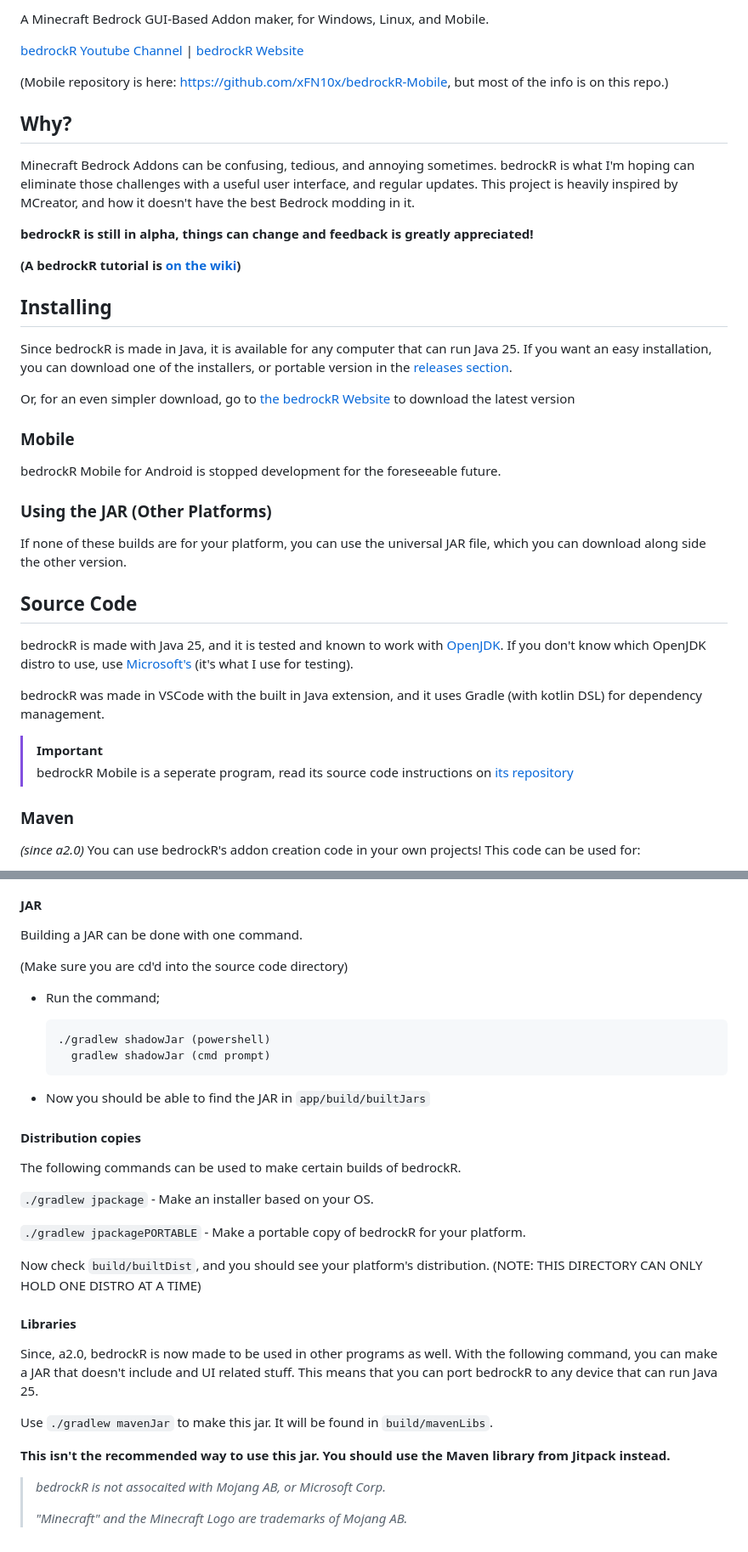
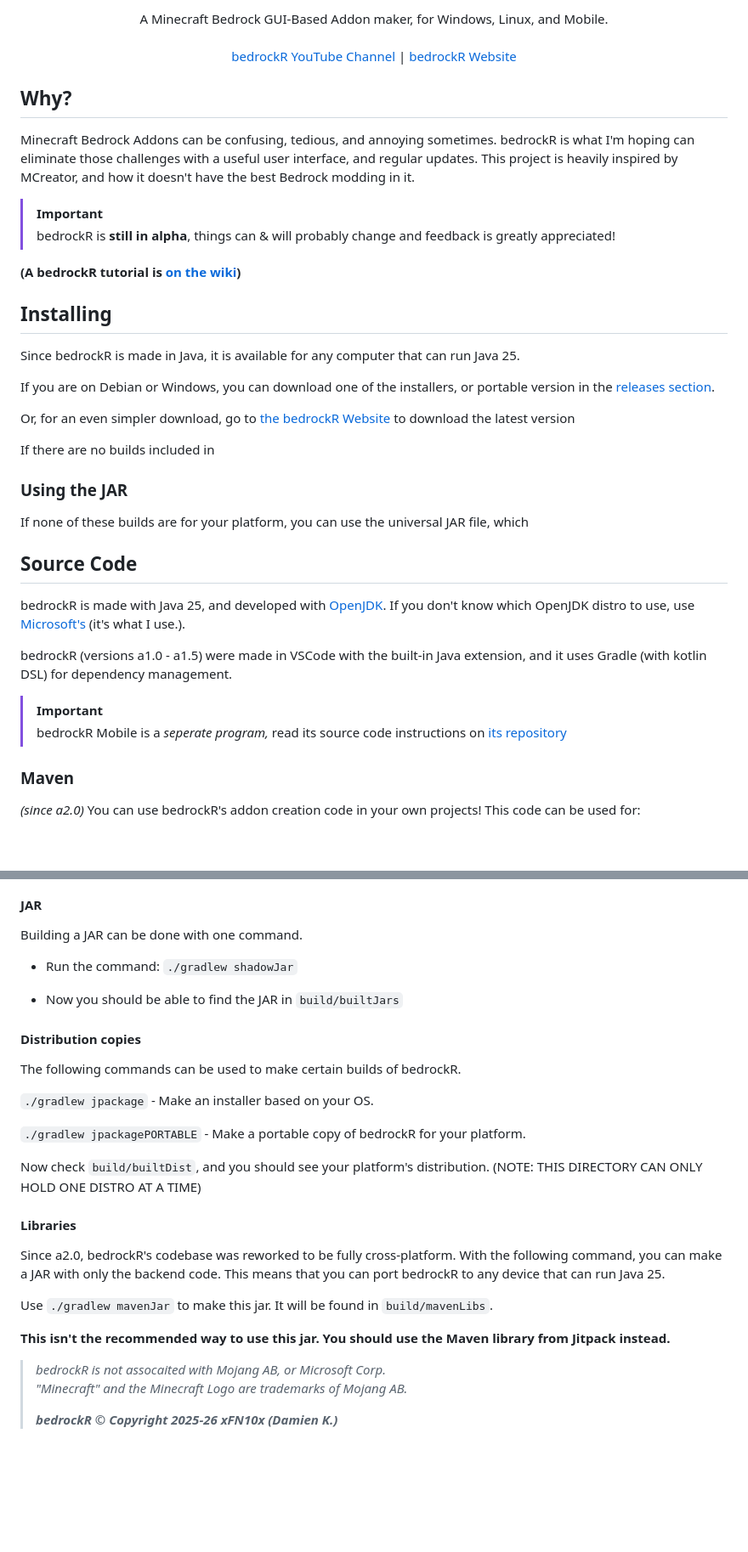
Before and after one commit to xFN10x/bedrockR, a Markdown page: README.md, 2 parts joined by grey strips. Shown at 85% size. GitHub-like rendering; blank space fills up the shorter version.

Commit message:
make readme look better, correct some info, and add hackclub to it

````diff
--- a/README.md
+++ b/README.md
@@ -8,40 +11,48 @@
 
-A Minecraft Bedrock GUI-Based Addon maker, for Windows, Linux, and Mobile.
-
-[bedrockR Youtube Channel](https://www.youtube.com/channel/UCnEJG4HgBw91uNFuaZ2axyA) | [bedrockR Website](https://bedrockr.xplate.dev)
-
-(Mobile repository is here: <https://github.com/xFN10x/bedrockR-Mobile>, but most of the info is on this repo.)
+</p>
+<p align="center">
+A Minecraft Bedrock GUI-Based Addon maker, for Windows, Linux, and Mobile.<br/><br/>
+<a href="https://www.youtube.com/channel/UCnEJG4HgBw91uNFuaZ2axyA">bedrockR YouTube Channel</a> | <a href="https://bedrockr.xplate.dev">bedrockR Website</a>
+</p>
 
 ## Why?
 
-Minecraft Bedrock Addons can be confusing, tedious, and annoying sometimes. bedrockR is what I'm hoping can eliminate those challenges with a useful user interface, and regular updates. This project is heavily inspired by MCreator, and how it doesn't have the best Bedrock modding in it.
+Minecraft Bedrock Addons can be confusing, tedious, and annoying sometimes. bedrockR is what I'm hoping can eliminate
+those challenges with a useful user interface, and regular updates. This project is heavily inspired by MCreator, and
+how it doesn't have the best Bedrock modding in it.
 
-**bedrockR is still in alpha, things can change and feedback is greatly appreciated!**
+> [!IMPORTANT]
+> bedrockR is **still in alpha**, things can & will probably change and feedback is greatly appreciated!
 
 **(A bedrockR tutorial is [on the wiki](https://github.com/xFN10x/bedrockR/wiki))**
 
 ## Installing
 
-Since bedrockR is made in Java, it is available for any computer that can run Java 25. If you want an easy installation, you can download one of the installers, or portable version in the [releases section](https://github.com/xFN10x/bedrockR/releases).
+Since bedrockR is made in Java, it is available for any computer that can run Java 25.
 
-Or, for an even simpler download, go to [the bedrockR Website](https://bedrockr.xplate.dev/download) to download the latest version
+If you are on Debian or Windows, you can download one of the installers, or portable version in
+the [releases section](https://github.com/xFN10x/bedrockR/releases).
 
-### Mobile
+Or, for an even simpler download, go to [the bedrockR Website](https://bedrockr.xplate.dev/download) to download the
+latest version
 
-bedrockR Mobile for Android is stopped development for the foreseeable future.
+If there are no builds included in
 
-### Using the JAR (Other Platforms)
+### Using the JAR
 
-If none of these builds are for your platform, you can use the universal JAR file, which you can download along side the other version.
+If none of these builds are for your platform, you can use the universal JAR file, which
 
 ## Source Code
 
-bedrockR is made with Java 25, and it is tested and known to work with [OpenJDK](https://openjdk.org/). If you don't know which OpenJDK distro to use, use [Microsoft's](https://learn.microsoft.com/en-ca/java/openjdk/download#openjdk-25) (it's what I use for testing).
+bedrockR is made with Java 25, and developed with [OpenJDK](https://openjdk.org/). If you don't know which OpenJDK
+distro to use, use [Microsoft's](https://learn.microsoft.com/en-ca/java/openjdk/download#openjdk-25) (it's what I use.).
 
-bedrockR was made in VSCode with the built in Java extension, and it uses Gradle (with kotlin DSL) for dependency management.
+bedrockR (versions a1.0 - a1.5) were made in VSCode with the built-in Java extension, and it uses Gradle (with kotlin
+DSL) for dependency management.
 
 > [!IMPORTANT]
-> bedrockR Mobile is a seperate program, read its source code instructions on [its repository](https://github.com/xFN10x/bedrockR-Mobile)
+> bedrockR Mobile is a _seperate program,_ read its source code instructions
+on [its repository](https://github.com/xFN10x/bedrockR-Mobile)
 
 ### Maven
 
@@ -65,16 +76,9 @@ Click the badge above to go to the Jitpack page where it will tell you on how to
 
 Building a JAR can be done with one command.
 
-(Make sure you are cd'd into the source code directory)
+- Run the command: `./gradlew shadowJar`
 
-- Run the command;
-
-  ```powershell
-  ./gradlew shadowJar (powershell)
-    gradlew shadowJar (cmd prompt)
-  ```
-
-- Now you should be able to find the JAR in `app/build/builtJars`
+- Now you should be able to find the JAR in `build/builtJars`
 
 #### Distribution copies
 
@@ -84,16 +88,19 @@ The following commands can be used to make certain builds of bedrockR.
 
 `./gradlew jpackagePORTABLE` - Make a portable copy of bedrockR for your platform.
 
-Now check `build/builtDist`, and you should see your platform's distribution. (NOTE: THIS DIRECTORY CAN ONLY HOLD ONE DISTRO AT A TIME)
+Now check `build/builtDist`, and you should see your platform's distribution. (NOTE: THIS DIRECTORY CAN ONLY HOLD ONE
+DISTRO AT A TIME)
 
 #### Libraries
 
-Since, a2.0, bedrockR is now made to be used in other programs as well. With the following command, you can make a JAR that doesn't include and UI related stuff. This means that you can port bedrockR to any device that can run Java 25.
+Since a2.0, bedrockR's codebase was reworked to be fully cross-platform. With the following command, you can make a JAR
+with only the backend code. This means that you can port bedrockR to any device that can run Java 25.
 
 Use `./gradlew mavenJar` to make this jar. It will be found in `build/mavenLibs`.
 
 **This isn't the recommended way to use this jar. You should use the Maven library from Jitpack instead.**
 
->_bedrockR is not assocaited with Mojang AB, or Microsoft Corp._
+> _bedrockR is not assocaited with Mojang AB, or Microsoft Corp._ <br/>
+> _"Minecraft" and the Minecraft Logo are trademarks of Mojang AB._
 >
->_"Minecraft" and the Minecraft Logo are trademarks of Mojang AB._
+>***bedrockR © Copyright 2025-26 xFN10x (Damien K.)***
````
Also changed, not shown: other parts of README.md (+9 -6 lines).
